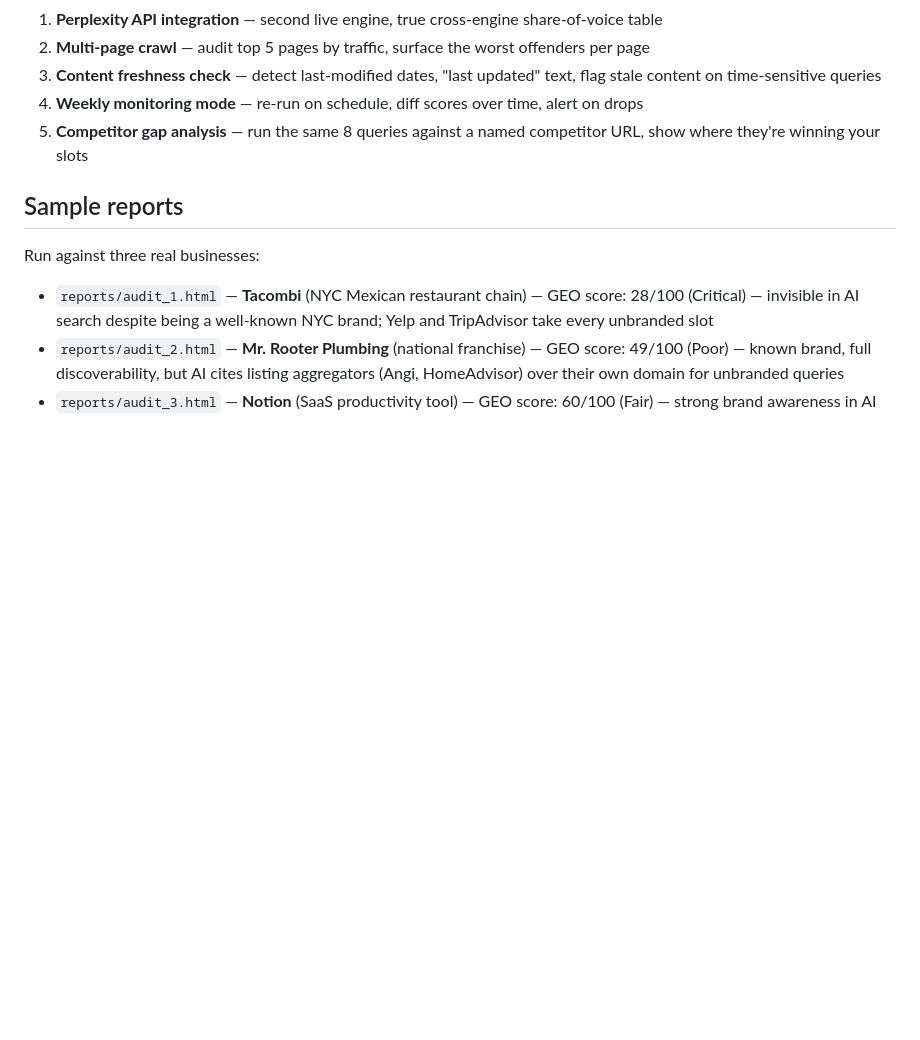
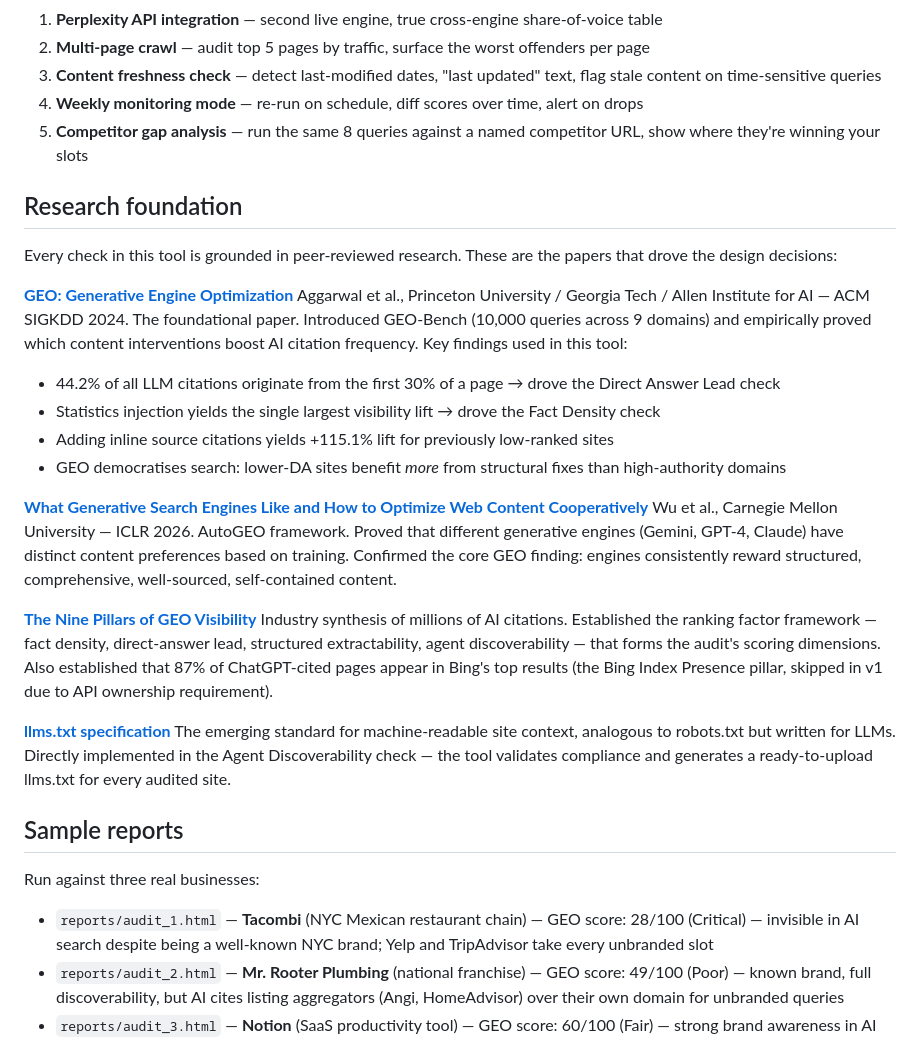
Before and after one commit to AbhAy120204/geo-auditor, a Markdown page: README.md, the part around the change. Drawn GitHub-style; blank space fills up the shorter version.

Commit message:
research done

```diff
--- a/README.md
+++ b/README.md
@@ -65,6 +65,28 @@ Every point is traceable — no black-box numbers.
 4. **Weekly monitoring mode** — re-run on schedule, diff scores over time, alert on drops
 5. **Competitor gap analysis** — run the same 8 queries against a named competitor URL, show where they're winning your slots
 
+## Research foundation
+
+Every check in this tool is grounded in peer-reviewed research. These are the papers that drove the design decisions:
+
+**[GEO: Generative Engine Optimization](https://arxiv.org/abs/2311.09735)**
+Aggarwal et al., Princeton University / Georgia Tech / Allen Institute for AI — ACM SIGKDD 2024.
+The foundational paper. Introduced GEO-Bench (10,000 queries across 9 domains) and empirically proved which content interventions boost AI citation frequency. Key findings used in this tool:
+- 44.2% of all LLM citations originate from the first 30% of a page → drove the Direct Answer Lead check
+- Statistics injection yields the single largest visibility lift → drove the Fact Density check
+- Adding inline source citations yields +115.1% lift for previously low-ranked sites
+- GEO democratises search: lower-DA sites benefit *more* from structural fixes than high-authority domains
+
+**[What Generative Search Engines Like and How to Optimize Web Content Cooperatively](https://arxiv.org/abs/2510.11438)**
+Wu et al., Carnegie Mellon University — ICLR 2026.
+AutoGEO framework. Proved that different generative engines (Gemini, GPT-4, Claude) have distinct content preferences based on training. Confirmed the core GEO finding: engines consistently reward structured, comprehensive, well-sourced, self-contained content.
+
+**[The Nine Pillars of GEO Visibility](https://aithinkerlab.com/generative-engine-optimization-2026/)**
+Industry synthesis of millions of AI citations. Established the ranking factor framework — fact density, direct-answer lead, structured extractability, agent discoverability — that forms the audit's scoring dimensions. Also established that 87% of ChatGPT-cited pages appear in Bing's top results (the Bing Index Presence pillar, skipped in v1 due to API ownership requirement).
+
+**[llms.txt specification](https://llmstxt.org/)**
+The emerging standard for machine-readable site context, analogous to robots.txt but written for LLMs. Directly implemented in the Agent Discoverability check — the tool validates compliance and generates a ready-to-upload llms.txt for every audited site.
+
 ## Sample reports
 
 Run against three real businesses:
```
